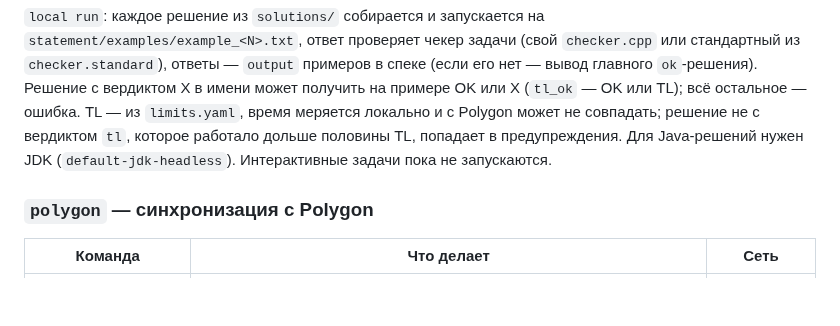
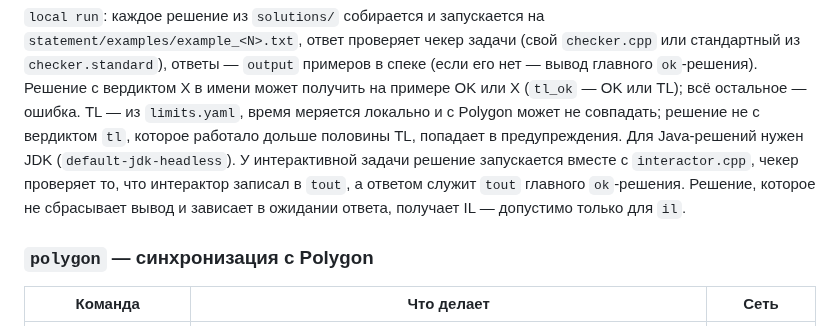
Before and after one commit to Slamur/polygon-orchestrator, a Markdown page: README.md, the part around the change. Rendered like a GitHub page; blank space fills up the shorter version.

```diff
--- a/README.md
+++ b/README.md
@@ -359,7 +359,10 @@ orchestrator [--base-dir DIR] <задача> <init|llm|local|polygon> [кома
 OK или TL); всё остальное — ошибка. TL — из `limits.yaml`, время меряется
 локально и с Polygon может не совпадать; решение не с вердиктом `tl`, которое
 работало дольше половины TL, попадает в предупреждения. Для Java-решений нужен JDK
-(`default-jdk-headless`). Интерактивные задачи пока не запускаются.
+(`default-jdk-headless`). У интерактивной задачи решение запускается вместе
+с `interactor.cpp`, чекер проверяет то, что интерактор записал в `tout`, а
+ответом служит `tout` главного `ok`-решения. Решение, которое не сбрасывает
+вывод и зависает в ожидании ответа, получает IL — допустимо только для `il`.
 
 ### `polygon` — синхронизация с Polygon
 
```
Also changed, not shown: CLAUDE.md (+7 -2 lines).
